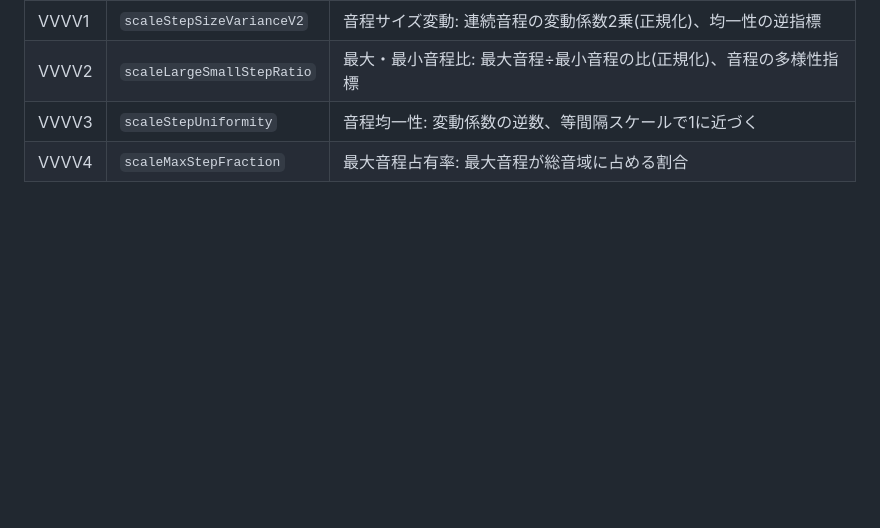
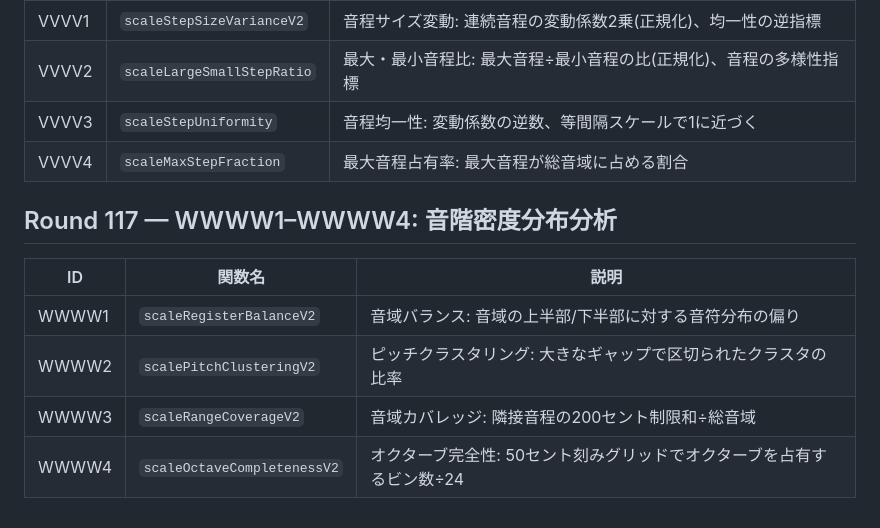
Before and after one commit to shizukutanaka/Ruri, a Markdown page: docs/qiita-zenn-improvements.md, the part around the change. Drawn GitHub-style; blank space fills up the shorter version.

Commit message:
docs: Round117 WWWW1-WWWW4 音階密度分布分析ドキュメント追加
Co-Authored-By: Claude Sonnet 4.6 <noreply@anthropic.com>
Claude-Session: https://claude.ai/code/session_01TmahfBEYBbq8Vmr8uk8mYz

```diff
--- a/docs/qiita-zenn-improvements.md
+++ b/docs/qiita-zenn-improvements.md
@@ -1453,3 +1453,12 @@ k-meansクラスタリングによるピッチ空間の構造分析を行う4つ
 | VVVV2 | `scaleLargeSmallStepRatio` | 最大・最小音程比: 最大音程÷最小音程の比(正規化)、音程の多様性指標 |
 | VVVV3 | `scaleStepUniformity` | 音程均一性: 変動係数の逆数、等間隔スケールで1に近づく |
 | VVVV4 | `scaleMaxStepFraction` | 最大音程占有率: 最大音程が総音域に占める割合 |
+
+## Round 117 — WWWW1–WWWW4: 音階密度分布分析
+
+| ID | 関数名 | 説明 |
+|----|--------|------|
+| WWWW1 | `scaleRegisterBalanceV2` | 音域バランス: 音域の上半部/下半部に対する音符分布の偏り |
+| WWWW2 | `scalePitchClusteringV2` | ピッチクラスタリング: 大きなギャップで区切られたクラスタの比率 |
+| WWWW3 | `scaleRangeCoverageV2` | 音域カバレッジ: 隣接音程の200セント制限和÷総音域 |
+| WWWW4 | `scaleOctaveCompletenessV2` | オクターブ完全性: 50セント刻みグリッドでオクターブを占有するビン数÷24 |
```
